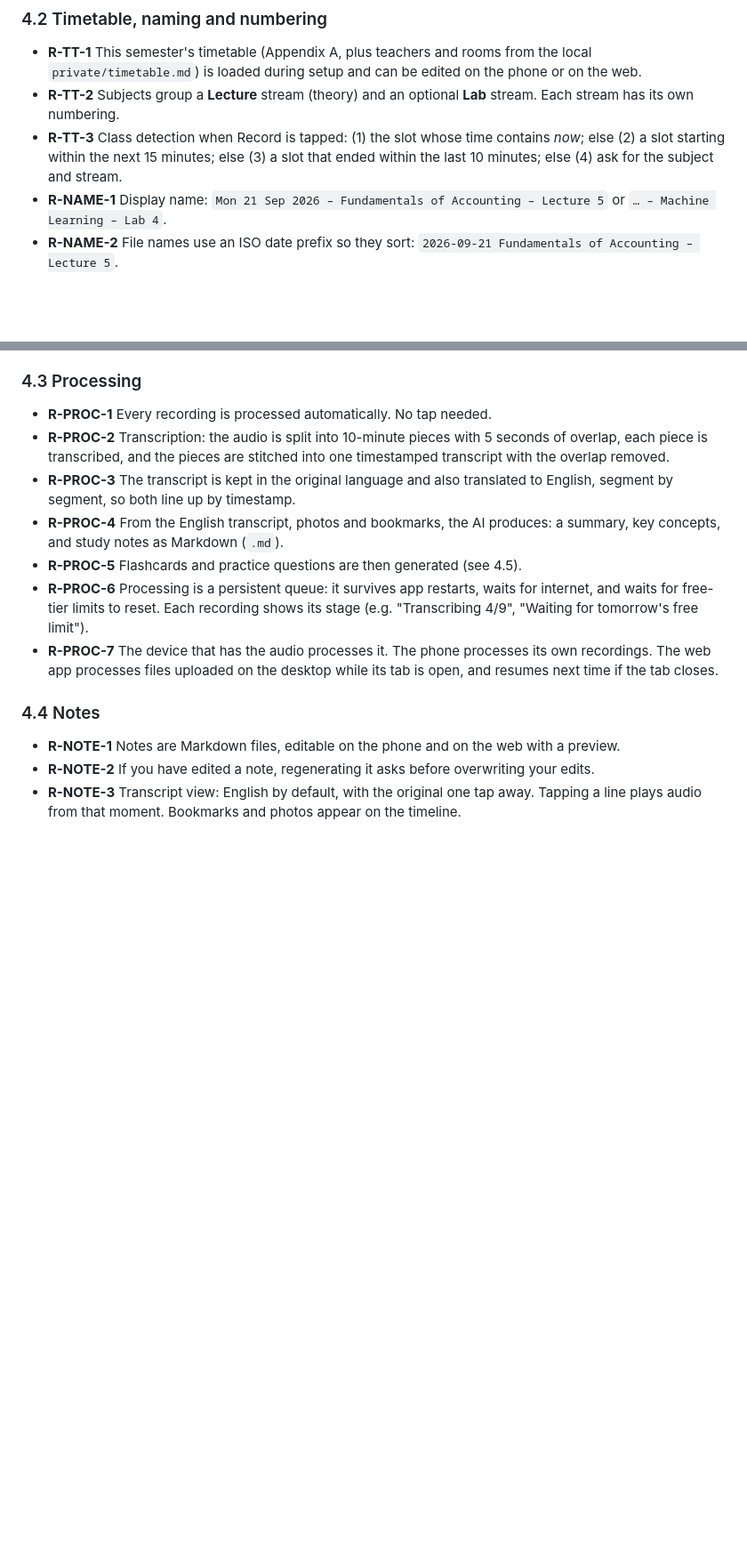
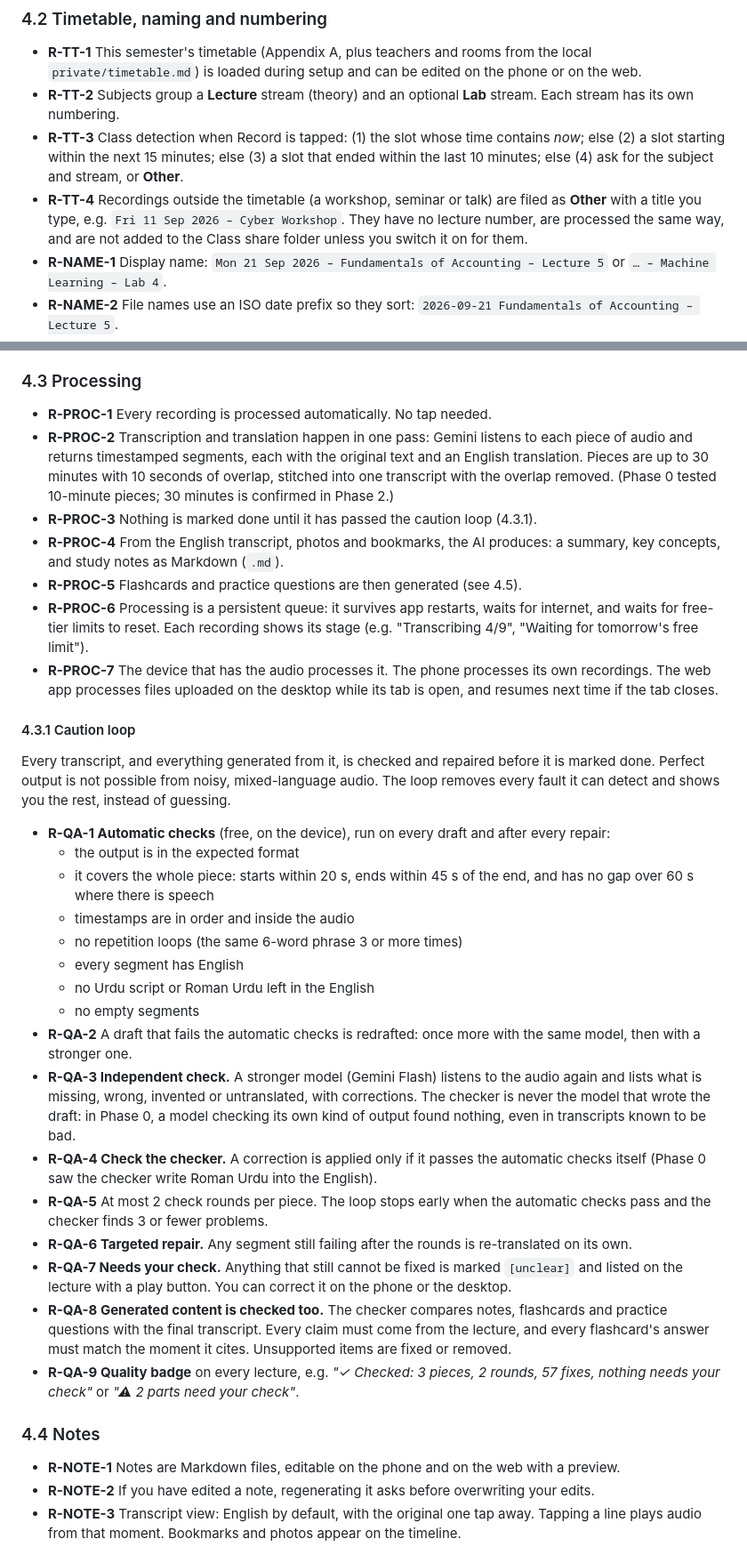
Before and after one commit to hammadshakeelai/notes-app, a Markdown page: docs/specs/2026-09-18-notes-app-design.md, 2 parts joined by grey strips. Shown at 89% size. GitHub-like rendering; blank space fills up the shorter version.

```diff
--- a/docs/specs/2026-09-18-notes-app-design.md
+++ b/docs/specs/2026-09-18-notes-app-design.md
@@ -59,7 +59,8 @@ The student's consumer subscriptions (Google AI Pro, Claude Pro, ChatGPT Plus) d
 ### 4.2 Timetable, naming and numbering
 - **R-TT-1** This semester's timetable (Appendix A, plus teachers and rooms from the local `private/timetable.md`) is loaded during setup and can be edited on the phone or on the web.
 - **R-TT-2** Subjects group a **Lecture** stream (theory) and an optional **Lab** stream. Each stream has its own numbering.
-- **R-TT-3** Class detection when Record is tapped: (1) the slot whose time contains *now*; else (2) a slot starting within the next 15 minutes; else (3) a slot that ended within the last 10 minutes; else (4) ask for the subject and stream.
+- **R-TT-3** Class detection when Record is tapped: (1) the slot whose time contains *now*; else (2) a slot starting within the next 15 minutes; else (3) a slot that ended within the last 10 minutes; else (4) ask for the subject and stream, or **Other**.
+- **R-TT-4** Recordings outside the timetable (a workshop, seminar or talk) are filed as **Other** with a title you type, e.g. `Fri 11 Sep 2026 – Cyber Workshop`. They have no lecture number, are processed the same way, and are not added to the Class share folder unless you switch it on for them.
 - **R-NAME-1** Display name: `Mon 21 Sep 2026 – Fundamentals of Accounting – Lecture 5` or `… – Machine Learning – Lab 4`.
 - **R-NAME-2** File names use an ISO date prefix so they sort: `2026-09-21 Fundamentals of Accounting – Lecture 5`.
 - **R-NUM-1** Numbers follow the timetable: *number = scheduled slots of that stream from 2026-09-07 up to and including this one, minus slots marked cancelled or holiday, plus extra (make-up) sessions recorded before it.* Missed classes still use up a number.
@@ -69,12 +70,32 @@ The student's consumer subscriptions (Google AI Pro, Claude Pro, ChatGPT Plus) d
 
 ### 4.3 Processing
 - **R-PROC-1** Every recording is processed automatically. No tap needed.
-- **R-PROC-2** Transcription: the audio is split into 10-minute pieces with 5 seconds of overlap, each piece is transcribed, and the pieces are stitched into one timestamped transcript with the overlap removed.
-- **R-PROC-3** The transcript is kept in the original language and also translated to English, segment by segment, so both line up by timestamp.
+- **R-PROC-2** Transcription and translation happen in one pass: Gemini listens to each piece of audio and returns timestamped segments, each with the original text and an English translation. Pieces are up to 30 minutes with 10 seconds of overlap, stitched into one transcript with the overlap removed. (Phase 0 tested 10-minute pieces; 30 minutes is confirmed in Phase 2.)
+- **R-PROC-3** Nothing is marked done until it has passed the caution loop (4.3.1).
 - **R-PROC-4** From the English transcript, photos and bookmarks, the AI produces: a summary, key concepts, and study notes as Markdown (`.md`).
 - **R-PROC-5** Flashcards and practice questions are then generated (see 4.5).
 - **R-PROC-6** Processing is a persistent queue: it survives app restarts, waits for internet, and waits for free-tier limits to reset. Each recording shows its stage (e.g. "Transcribing 4/9", "Waiting for tomorrow's free limit").
 - **R-PROC-7** The device that has the audio processes it. The phone processes its own recordings. The web app processes files uploaded on the desktop while its tab is open, and resumes next time if the tab closes.
+
+#### 4.3.1 Caution loop
+Every transcript, and everything generated from it, is checked and repaired before it is marked done. Perfect output is not possible from noisy, mixed-language audio. The loop removes every fault it can detect and shows you the rest, instead of guessing.
+
+- **R-QA-1 Automatic checks** (free, on the device), run on every draft and after every repair:
+  - the output is in the expected format
+  - it covers the whole piece: starts within 20 s, ends within 45 s of the end, and has no gap over 60 s where there is speech
+  - timestamps are in order and inside the audio
+  - no repetition loops (the same 6-word phrase 3 or more times)
+  - every segment has English
+  - no Urdu script or Roman Urdu left in the English
+  - no empty segments
+- **R-QA-2** A draft that fails the automatic checks is redrafted: once more with the same model, then with a stronger one.
+- **R-QA-3 Independent check.** A stronger model (Gemini Flash) listens to the audio again and lists what is missing, wrong, invented or untranslated, with corrections. The checker is never the model that wrote the draft: in Phase 0, a model checking its own kind of output found nothing, even in transcripts known to be bad.
+- **R-QA-4 Check the checker.** A correction is applied only if it passes the automatic checks itself (Phase 0 saw the checker write Roman Urdu into the English).
+- **R-QA-5** At most 2 check rounds per piece. The loop stops early when the automatic checks pass and the checker finds 3 or fewer problems.
+- **R-QA-6 Targeted repair.** Any segment still failing after the rounds is re-translated on its own.
+- **R-QA-7 Needs your check.** Anything that still cannot be fixed is marked `[unclear]` and listed on the lecture with a play button. You can correct it on the phone or the desktop.
+- **R-QA-8 Generated content is checked too.** The checker compares notes, flashcards and practice questions with the final transcript. Every claim must come from the lecture, and every flashcard's answer must match the moment it cites. Unsupported items are fixed or removed.
+- **R-QA-9 Quality badge** on every lecture, e.g. *"✓ Checked: 3 pieces, 2 rounds, 57 fixes, nothing needs your check"* or *"⚠ 2 parts need your check"*.
 
 ### 4.4 Notes
 - **R-NOTE-1** Notes are Markdown files, editable on the phone and on the web with a preview.
```
Also changed, not shown: other parts of docs/specs/2026-09-18-notes-app-design.md (+17 -15 lines), docs/phase0-findings.md (added, +76 -0 lines), 1 other file.
